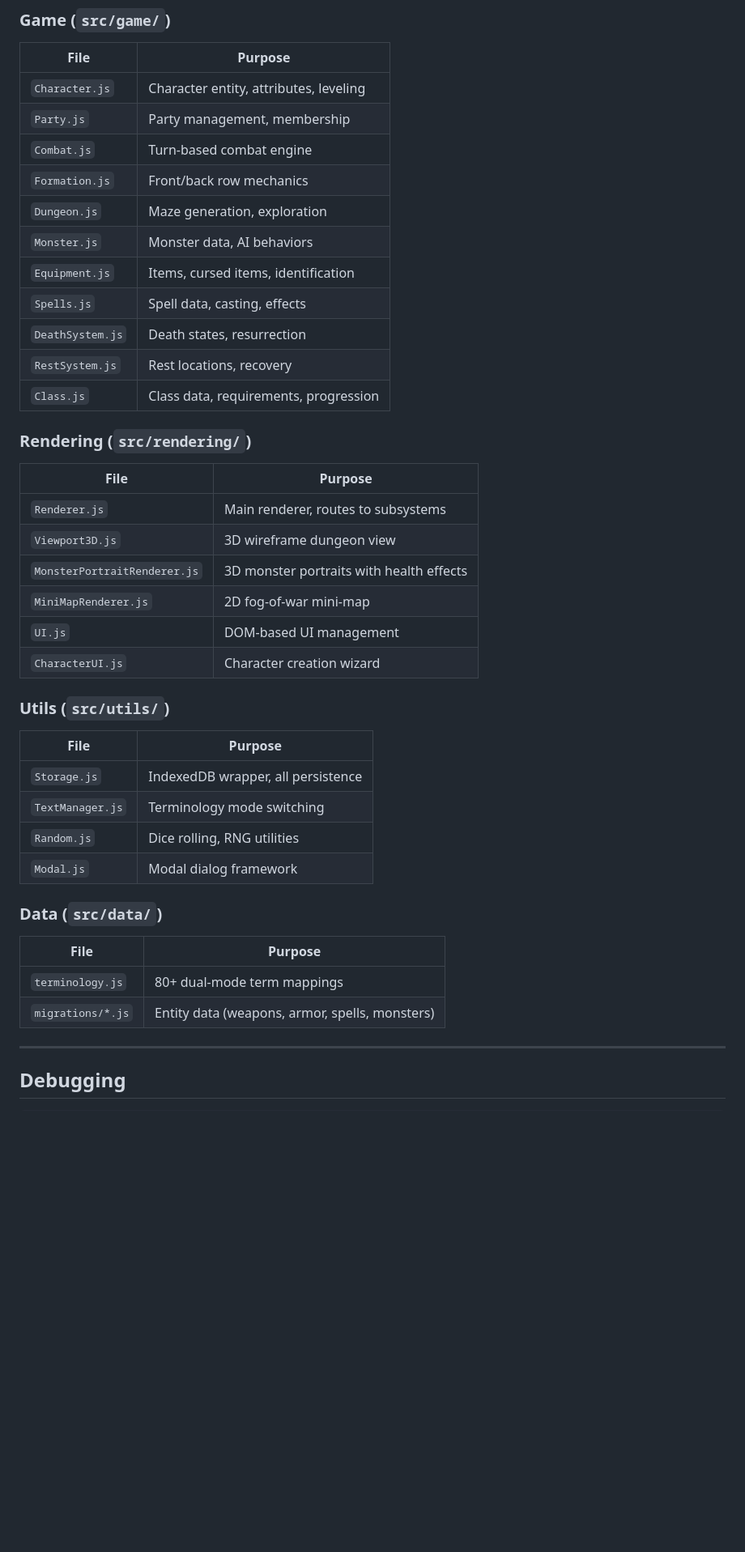
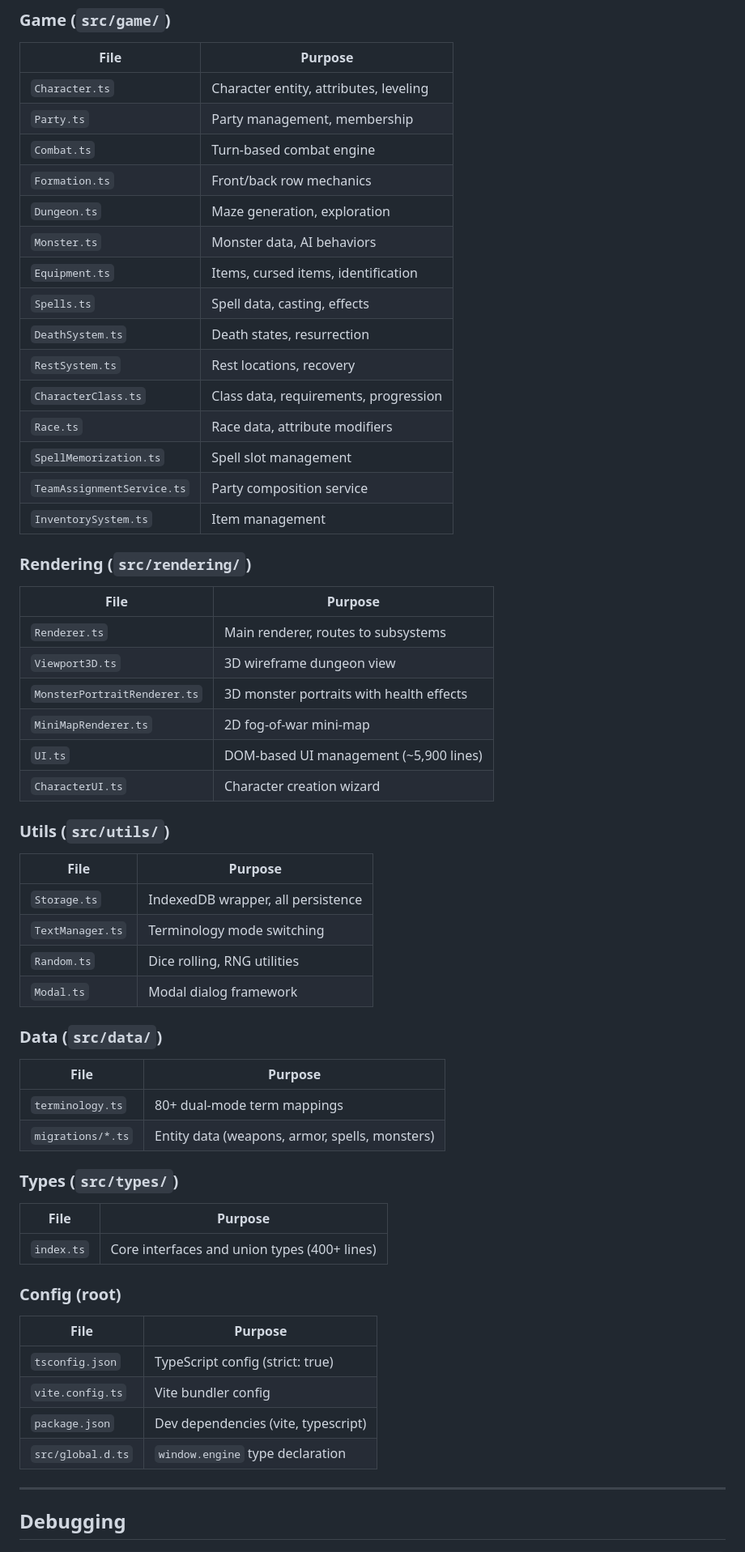
Before and after one commit to RogueCtrl/Descent-Cyber-Wizardry, a Markdown page: AGENTS.md, the part around one of its changes. Shown at 81% size. GitHub-like rendering; blank space fills up the shorter version.

```diff
--- a/AGENTS.md
+++ b/AGENTS.md
@@ -208,41 +273,58 @@ case 'new-state':
 ### Game (`src/game/`)
 | File | Purpose |
 |------|---------|
-| `Character.js` | Character entity, attributes, leveling |
-| `Party.js` | Party management, membership |
-| `Combat.js` | Turn-based combat engine |
-| `Formation.js` | Front/back row mechanics |
-| `Dungeon.js` | Maze generation, exploration |
-| `Monster.js` | Monster data, AI behaviors |
-| `Equipment.js` | Items, cursed items, identification |
-| `Spells.js` | Spell data, casting, effects |
-| `DeathSystem.js` | Death states, resurrection |
-| `RestSystem.js` | Rest locations, recovery |
-| `Class.js` | Class data, requirements, progression |
+| `Character.ts` | Character entity, attributes, leveling |
+| `Party.ts` | Party management, membership |
+| `Combat.ts` | Turn-based combat engine |
+| `Formation.ts` | Front/back row mechanics |
+| `Dungeon.ts` | Maze generation, exploration |
+| `Monster.ts` | Monster data, AI behaviors |
+| `Equipment.ts` | Items, cursed items, identification |
+| `Spells.ts` | Spell data, casting, effects |
+| `DeathSystem.ts` | Death states, resurrection |
+| `RestSystem.ts` | Rest locations, recovery |
+| `CharacterClass.ts` | Class data, requirements, progression |
+| `Race.ts` | Race data, attribute modifiers |
+| `SpellMemorization.ts` | Spell slot management |
+| `TeamAssignmentService.ts` | Party composition service |
+| `InventorySystem.ts` | Item management |
 
 ### Rendering (`src/rendering/`)
 | File | Purpose |
 |------|---------|
-| `Renderer.js` | Main renderer, routes to subsystems |
-| `Viewport3D.js` | 3D wireframe dungeon view |
-| `MonsterPortraitRenderer.js` | 3D monster portraits with health effects |
-| `MiniMapRenderer.js` | 2D fog-of-war mini-map |
-| `UI.js` | DOM-based UI management |
-| `CharacterUI.js` | Character creation wizard |
+| `Renderer.ts` | Main renderer, routes to subsystems |
+| `Viewport3D.ts` | 3D wireframe dungeon view |
+| `MonsterPortraitRenderer.ts` | 3D monster portraits with health effects |
+| `MiniMapRenderer.ts` | 2D fog-of-war mini-map |
+| `UI.ts` | DOM-based UI management (~5,900 lines) |
+| `CharacterUI.ts` | Character creation wizard |
 
 ### Utils (`src/utils/`)
 | File | Purpose |
 |------|---------|
-| `Storage.js` | IndexedDB wrapper, all persistence |
-| `TextManager.js` | Terminology mode switching |
-| `Random.js` | Dice rolling, RNG utilities |
-| `Modal.js` | Modal dialog framework |
+| `Storage.ts` | IndexedDB wrapper, all persistence |
+| `TextManager.ts` | Terminology mode switching |
+| `Random.ts` | Dice rolling, RNG utilities |
+| `Modal.ts` | Modal dialog framework |
 
 ### Data (`src/data/`)
 | File | Purpose |
 |------|---------|
-| `terminology.js` | 80+ dual-mode term mappings |
-| `migrations/*.js` | Entity data (weapons, armor, spells, monsters) |
+| `terminology.ts` | 80+ dual-mode term mappings |
+| `migrations/*.ts` | Entity data (weapons, armor, spells, monsters) |
+
+### Types (`src/types/`)
+| File | Purpose |
+|------|---------|
+| `index.ts` | Core interfaces and union types (400+ lines) |
+
+### Config (root)
+| File | Purpose |
+|------|---------|
+| `tsconfig.json` | TypeScript config (strict: true) |
+| `vite.config.ts` | Vite bundler config |
+| `package.json` | Dev dependencies (vite, typescript) |
+| `src/global.d.ts` | `window.engine` type declaration |
 
 ---
 
```
Also changed, not shown: other parts of AGENTS.md (+117 -45 lines).
